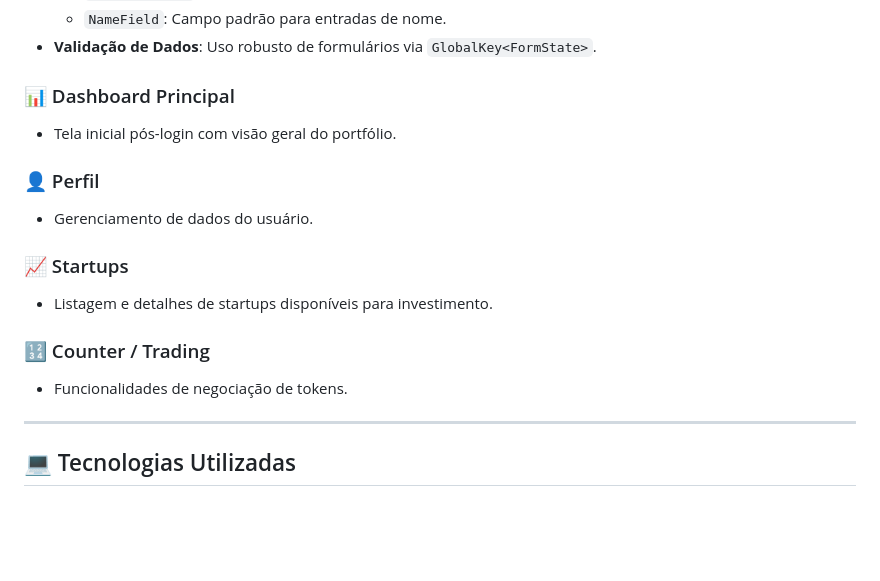
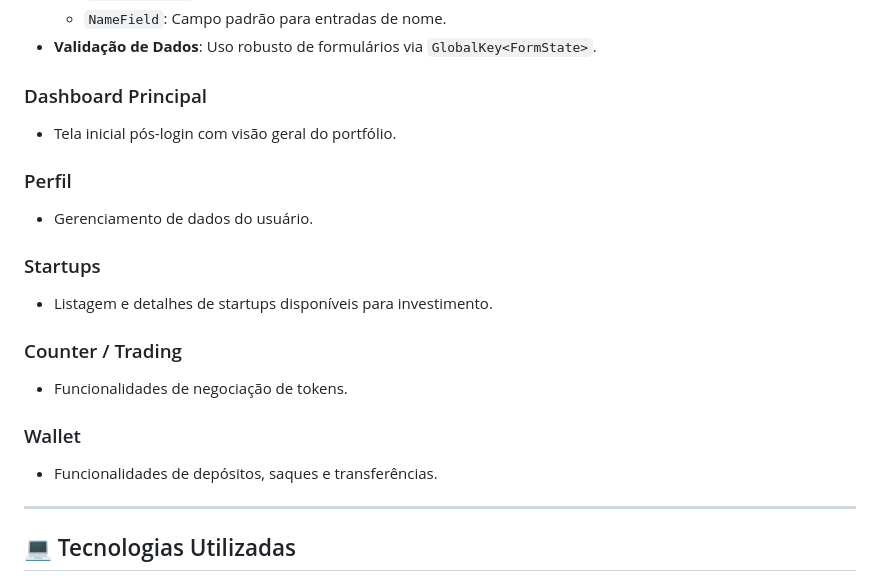
Before and after one commit to Jpaulo06972/ES-PI3-2026-T2-G09, a Markdown page: README.md, the part around the change. Drawn GitHub-style; blank space fills up the shorter version.

```diff
--- a/README.md
+++ b/README.md
@@ -46,17 +46,20 @@ O Frontend do aplicativo atualmente está estruturado nos seguintes módulos:
   - `NameField`: Campo padrão para entradas de nome.
 - **Validação de Dados**: Uso robusto de formulários via `GlobalKey<FormState>`.
 
-### 📊 Dashboard Principal
+### Dashboard Principal
 - Tela inicial pós-login com visão geral do portfólio.
 
-### 👤 Perfil
+### Perfil
 - Gerenciamento de dados do usuário.
 
-### 📈 Startups
+### Startups
 - Listagem e detalhes de startups disponíveis para investimento.
 
-### 🔢 Counter / Trading
+### Counter / Trading
 - Funcionalidades de negociação de tokens.
+
+### Wallet
+- Funcionalidades de depósitos, saques e transferências.
 
 ---
 
```
